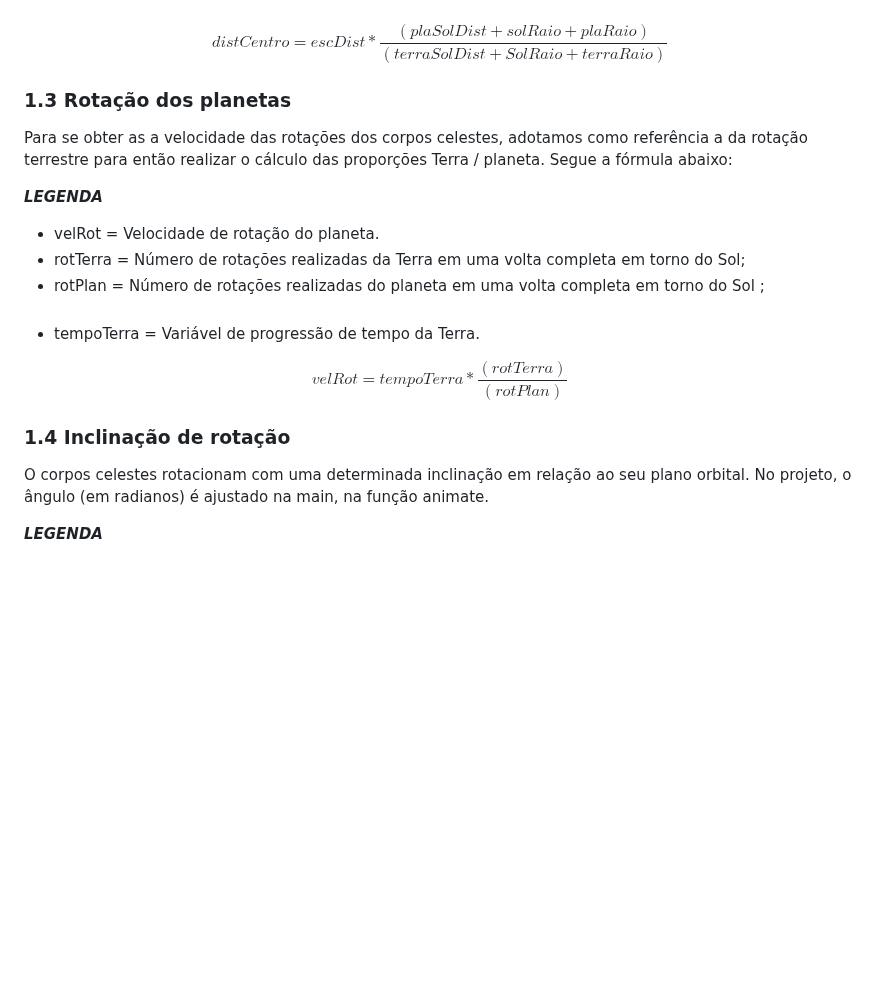
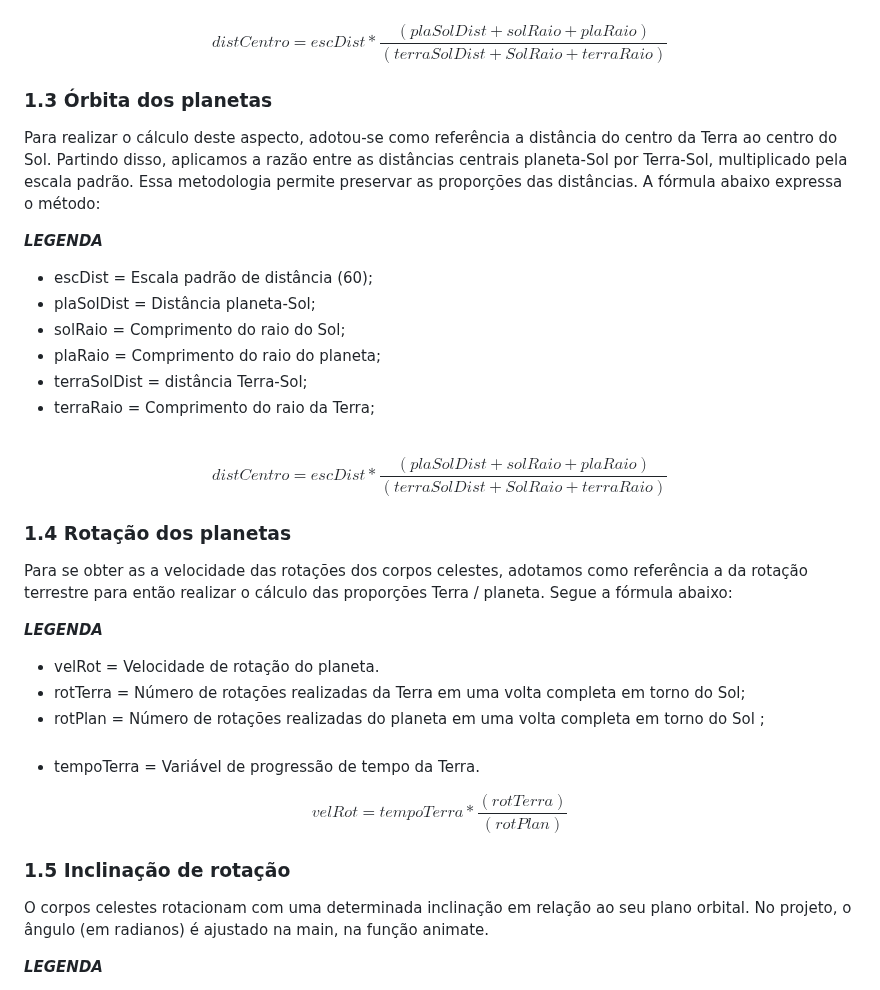
Before and after one commit to anderson-ferreira-ufc/comp_graf-trab1, a Markdown page: README.md, the part around the change. Drawn GitHub-style; blank space fills up the shorter version.

```diff
--- a/README.md
+++ b/README.md
@@ -59,7 +59,26 @@ $$
 distCentro = escDist* \frac {(plaSolDist + solRaio + plaRaio)}{(terraSolDist + SolRaio + terraRaio)}
 $$
 
-### 1.3 Rotação dos planetas
+### 1.3 Órbita dos planetas
+Para realizar o cálculo deste aspecto, adotou-se como referência a distância do centro da Terra ao
+centro do Sol. Partindo disso, aplicamos a razão entre as distâncias centrais planeta-Sol por Terra-Sol,
+multiplicado pela escala padrão. Essa metodologia permite preservar as proporções das distâncias. A
+fórmula abaixo expressa o método:<br>
+
+***LEGENDA***
+* escDist = Escala padrão de distância (60);
+* plaSolDist = Distância planeta-Sol;
+* solRaio = Comprimento do raio do Sol;
+* plaRaio = Comprimento do raio do planeta;
+* terraSolDist = distância Terra-Sol;
+* terraRaio = Comprimento do raio da Terra;<br><br>
+
+$$
+distCentro = escDist* \frac {(plaSolDist + solRaio + plaRaio)}{(terraSolDist + SolRaio + terraRaio)}
+$$
+
+
+### 1.4 Rotação dos planetas
 Para se obter as a velocidade das rotações dos corpos celestes, adotamos como referência a da rotação
 terrestre para então realizar o cálculo das proporções Terra / planeta. Segue a fórmula abaixo:
 
@@ -73,7 +92,7 @@ $$
 velRot = tempoTerra* \frac {(rotTerra)}{(rotPlan)}
 $$
 
-### 1.4 Inclinação de rotação
+### 1.5 Inclinação de rotação
 O corpos celestes rotacionam com uma determinada inclinação em relação ao seu plano orbital. No
 projeto, o ângulo (em radianos) é ajustado na main, na função animate.
 
```
